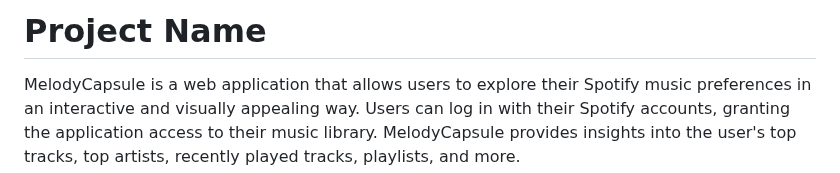
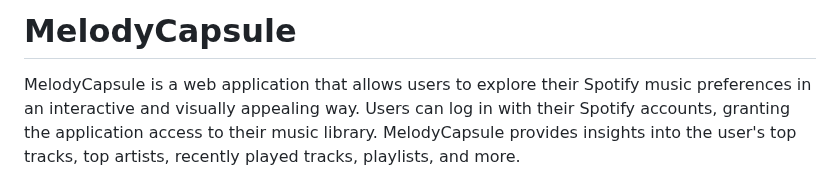
Before and after one commit to YassineAssim23/MelodyCapsule, a Markdown page: README.md, the part around the change. Rendered like a GitHub page.

```diff
--- a/README.md
+++ b/README.md
@@ -1,4 +1,4 @@
-# Project Name
+# MelodyCapsule
 
 MelodyCapsule is a web application that allows users to explore their Spotify music preferences in an interactive and visually appealing way. Users can log in with their Spotify accounts, granting the application access to their music library. MelodyCapsule provides insights into the user's top tracks, top artists, recently played tracks, playlists, and more.
 
```
